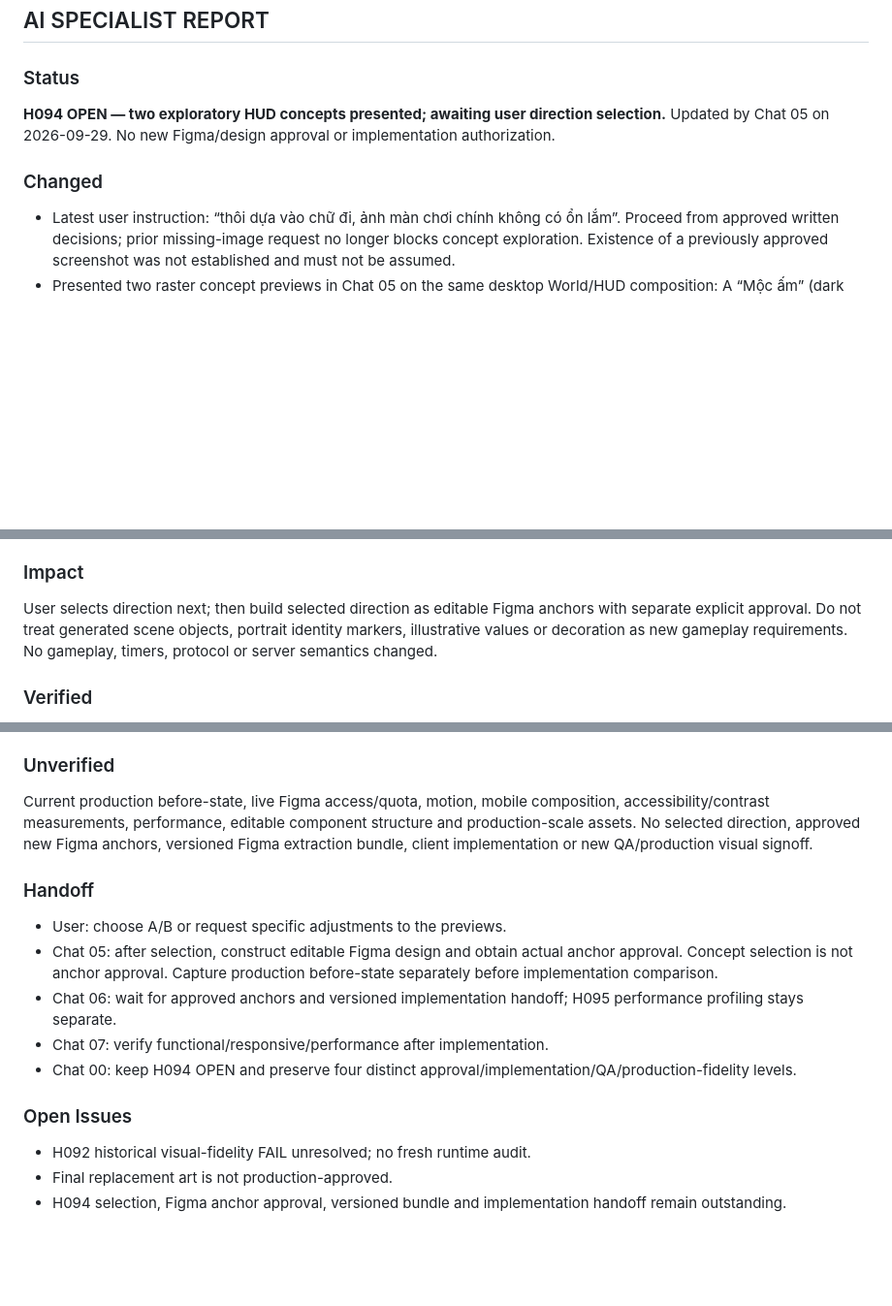
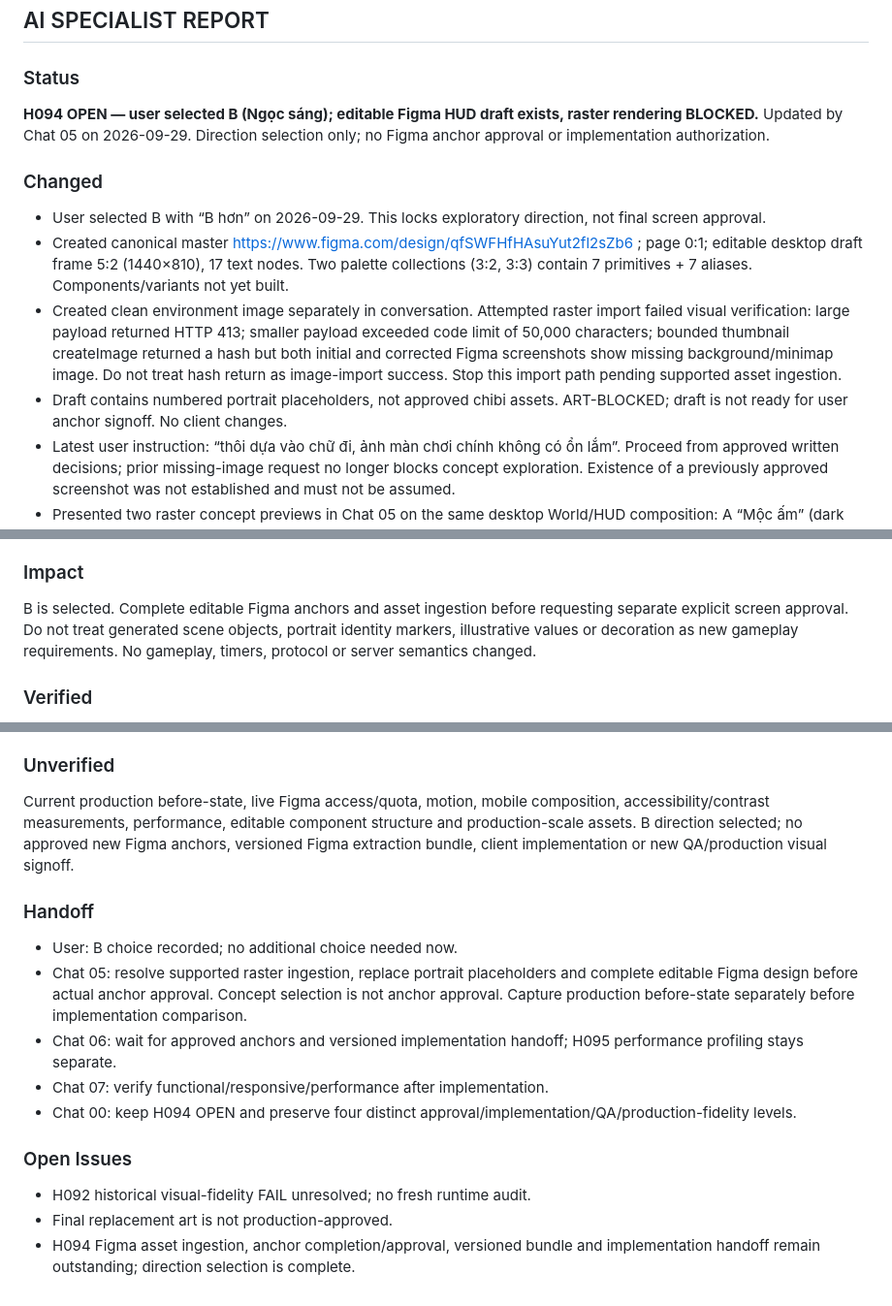
Before and after one commit to ppop11752-code/intergenerational-contract, a Markdown page: reports/05_CURRENT.md, 3 parts joined by grey strips. Shown at 97% size. Rendered like a GitHub page; blank space fills up the shorter version.

Commit message:
docs(ui): record B selection, canonical Figma master and blocked raster verification

```diff
--- a/reports/05_CURRENT.md
+++ b/reports/05_CURRENT.md
@@ -3,10 +3,14 @@
 ## AI SPECIALIST REPORT
 
 ### Status
-**H094 OPEN — two exploratory HUD concepts presented; awaiting user direction selection.**
-Updated by Chat 05 on 2026-09-29. No new Figma/design approval or implementation authorization.
+**H094 OPEN — user selected B (Ngọc sáng); editable Figma HUD draft exists, raster rendering BLOCKED.**
+Updated by Chat 05 on 2026-09-29. Direction selection only; no Figma anchor approval or implementation authorization.
 
 ### Changed
+- User selected B with “B hơn” on 2026-09-29. This locks exploratory direction, not final screen approval.
+- Created canonical master https://www.figma.com/design/qfSWFHfHAsuYut2fl2sZb6 ; page 0:1; editable desktop draft frame 5:2 (1440×810), 17 text nodes. Two palette collections (3:2, 3:3) contain 7 primitives + 7 aliases. Components/variants not yet built.
+- Created clean environment image separately in conversation. Attempted raster import failed visual verification: large payload returned HTTP 413; smaller payload exceeded code limit of 50,000 characters; bounded thumbnail createImage returned a hash but both initial and corrected Figma screenshots show missing background/minimap image. Do not treat hash return as image-import success. Stop this import path pending supported asset ingestion.
+- Draft contains numbered portrait placeholders, not approved chibi assets. ART-BLOCKED; draft is not ready for user anchor signoff. No client changes.
 - Latest user instruction: “thôi dựa vào chữ đi, ảnh màn chơi chính không có ổn lắm”. Proceed from approved written decisions; prior missing-image request no longer blocks concept exploration. Existence of a previously approved screenshot was not established and must not be assumed.
 - Presented two raster concept previews in Chat 05 on the same desktop World/HUD composition: A “Mộc ấm” (dark walnut plaques, warm roofs, richly textured green world); B “Ngọc sáng” (parchment plaques, deep jade phase plaque, cool roofs, reduced ground texture).
 - Both preserve world-first composition, central civic plaza, separated floating macro clusters, lowered phase/timer, six left portrait tokens, informational upper-right minimap, Chronicle/settings and zoom controls.
@@ -21,7 +25,7 @@ Updated by Chat 05 on 2026-09-29. No new Figma/design approval or implementation
 - Historical docs/UI_PRODUCTION_VISUAL_FIDELITY_AUDIT_2026-09-08.md.
 
 ### Impact
-User selects direction next; then build selected direction as editable Figma anchors with separate explicit approval.
+B is selected. Complete editable Figma anchors and asset ingestion before requesting separate explicit screen approval.
 Do not treat generated scene objects, portrait identity markers, illustrative values or decoration as new gameplay requirements. No gameplay, timers, protocol or server semantics changed.
 
 ### Verified
@@ -32,11 +36,11 @@ Do not treat generated scene objects, portrait identity markers, illustrative va
 
 ### Unverified
 Current production before-state, live Figma access/quota, motion, mobile composition, accessibility/contrast measurements, performance, editable component structure and production-scale assets.
-No selected direction, approved new Figma anchors, versioned Figma extraction bundle, client implementation or new QA/production visual signoff.
+B direction selected; no approved new Figma anchors, versioned Figma extraction bundle, client implementation or new QA/production visual signoff.
 
 ### Handoff
-- User: choose A/B or request specific adjustments to the previews.
-- Chat 05: after selection, construct editable Figma design and obtain actual anchor approval. Concept selection is not anchor approval. Capture production before-state separately before implementation comparison.
+- User: B choice recorded; no additional choice needed now.
+- Chat 05: resolve supported raster ingestion, replace portrait placeholders and complete editable Figma design before actual anchor approval. Concept selection is not anchor approval. Capture production before-state separately before implementation comparison.
 - Chat 06: wait for approved anchors and versioned implementation handoff; H095 performance profiling stays separate.
 - Chat 07: verify functional/responsive/performance after implementation.
 - Chat 00: keep H094 OPEN and preserve four distinct approval/implementation/QA/production-fidelity levels.
@@ -44,4 +48,4 @@ No selected direction, approved new Figma anchors, versioned Figma extraction bu
 ### Open Issues
 - H092 historical visual-fidelity FAIL unresolved; no fresh runtime audit.
 - Final replacement art is not production-approved.
-- H094 selection, Figma anchor approval, versioned bundle and implementation handoff remain outstanding.
+- H094 Figma asset ingestion, anchor completion/approval, versioned bundle and implementation handoff remain outstanding; direction selection is complete.
```
